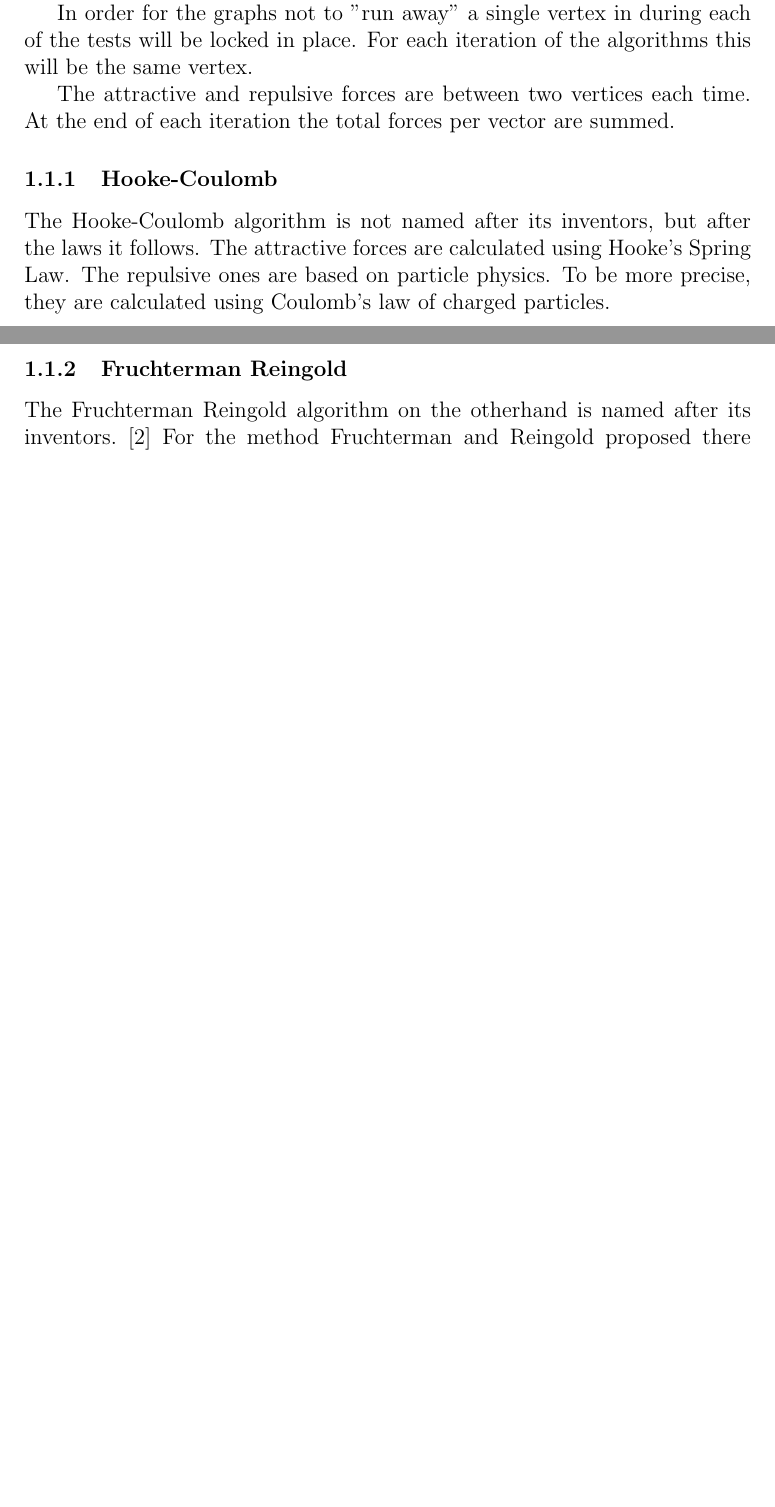
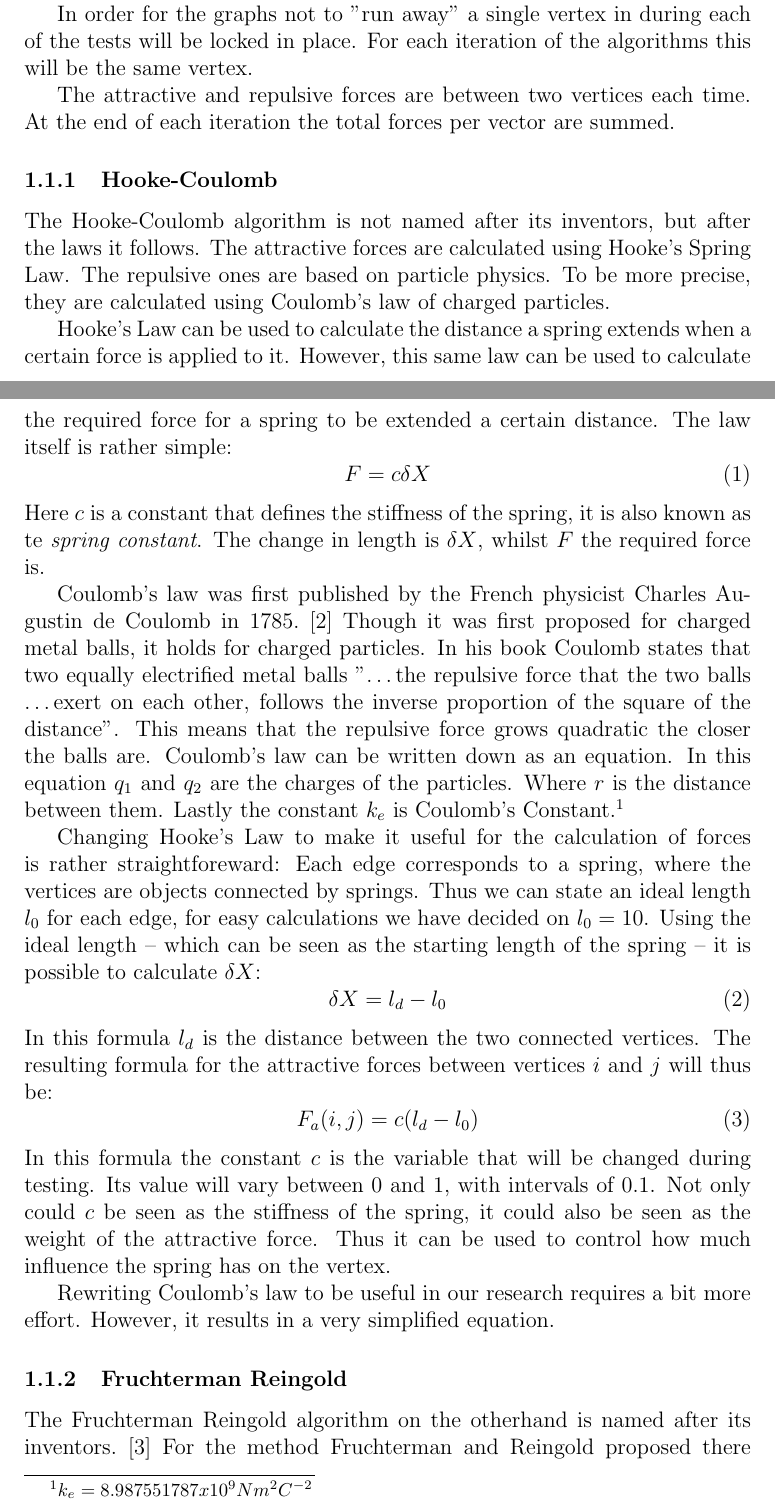
Before and after one commit to michielvh1995/OMI, a LaTeX document (Verslag/verslag.tex): two parts of pages 2 and 3 of 5 before the commit and two parts of pages 2 and 3 of 6 after it, joined at a grey line, cut so that both start at the same text, the shorter picture padded with empty space. Compiled offline with pdfLaTeX.

Commit message:
Verslag
Continued working on the paper

```diff
--- a/Verslag/verslag.tex
+++ b/Verslag/verslag.tex
@@ -45,6 +50,42 @@
     The attractive forces are calculated using Hooke's Spring Law.
     The repulsive ones are based on particle physics.
     To be more precise, they are calculated using Coulomb's law of charged particles.
+
+    Hooke's Law can be used to calculate the distance a spring extends when a certain force is applied to it.
+    However, this same law can be used to calculate the required force for a spring to be extended a certain distance.
+    The law itself is rather simple:
+    \begin{equation}
+      F = c \delta X
+    \end{equation}
+    Here $c$ is a constant that defines the stiffness of the spring, it is also known as te \emph{spring constant}.
+    The change in length is $\delta X$, whilst $F$ the required force is.
+
+    Coulomb's law was first published by the French physicist Charles Augustin de Coulomb in 1785.\cite{coulomb1785premier}
+    Though it was first proposed for charged metal balls, it holds for charged particles.
+    In his book Coulomb states that two equally electrified metal balls "\ldots the repulsive force that the two balls \ldots exert on each other, follows the inverse proportion of the square of the distance".
+    This means that the repulsive force grows quadratic the closer the balls are.
+    Coulomb's law can be written down as an equation. In this equation $q_1$ and $q_2$ are the charges of the particles.
+    Where $r$ is the distance between them. Lastly the constant $k_e$ is Coulomb's Constant.\footnote{$k_e = 8.987551787 x 10^9 N m^2 C^{-2}$}
+
+    Changing Hooke's Law to make it useful for the calculation of forces is rather straightforeward:
+    Each edge corresponds to a spring, where the vertices are objects connected by springs.
+    Thus we can state an ideal length $l_0$ for each edge, for easy calculations we have decided on $l_0 = 10$.
+    Using the ideal length -- which can be seen as the starting length of the spring -- it is possible to calculate $\delta X$:
+    \begin{equation}
+      \delta X =  l_d - l_0
+    \end{equation}
+    In this formula $l_d$ is the distance between the two connected vertices.
+    The resulting formula for the attractive forces between vertices $i$ and $j$ will thus be:
+    \begin{equation}
+      F_a (i,j) = c (l_d - l_0)
+    \end{equation}
+    In this formula the constant $c$ is the variable that will be changed during testing.
+    Its value will vary between $ 0 $ and $1$, with intervals of $0.1$.
+    Not only could $c$ be seen as the stiffness of the spring, it could also be seen as the weight of the attractive force.
+    Thus it can be used to control how much influence the spring has on the vertex.
+
+    Rewriting Coulomb's law to be useful in our research requires a bit more effort.
+    However, it results in a very simplified equation.
 
     \subsubsection{Fruchterman Reingold}
     The Fruchterman Reingold algorithm on the otherhand is named after its inventors.\cite{fruchterman1991graph}
```
Also changed, not shown: Verslag/verslag.bib (+7 -0 lines), Verslag/verslag.pdf, Verslag/verslag.tex (10 more changed lines), 3 other files.
